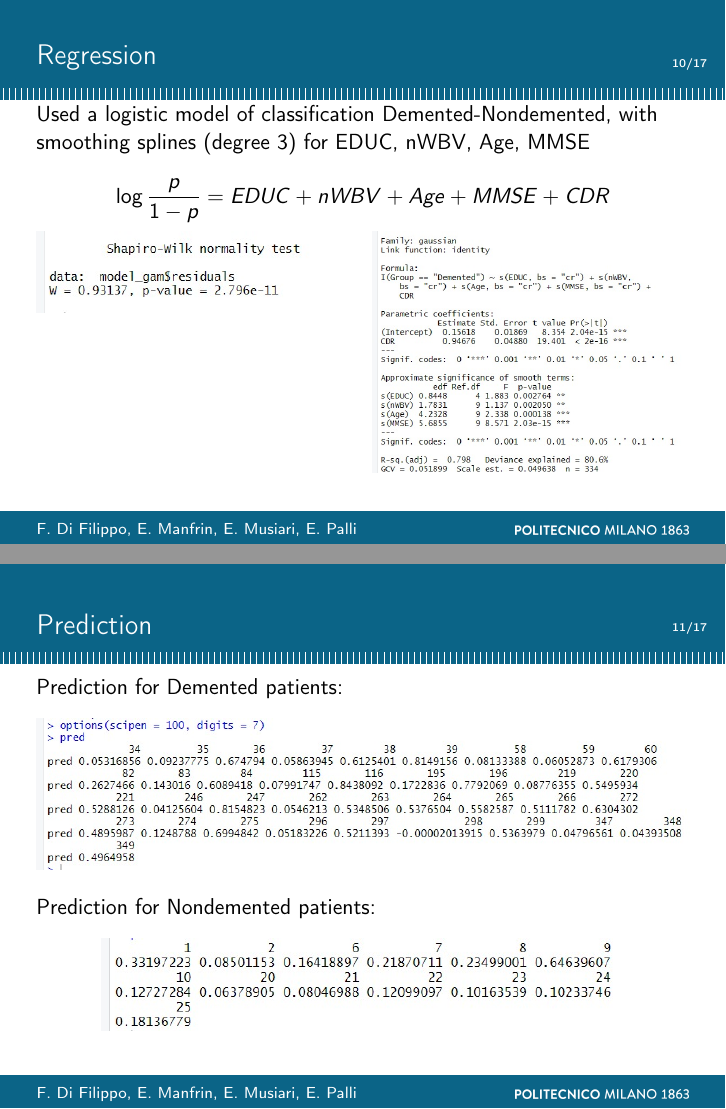
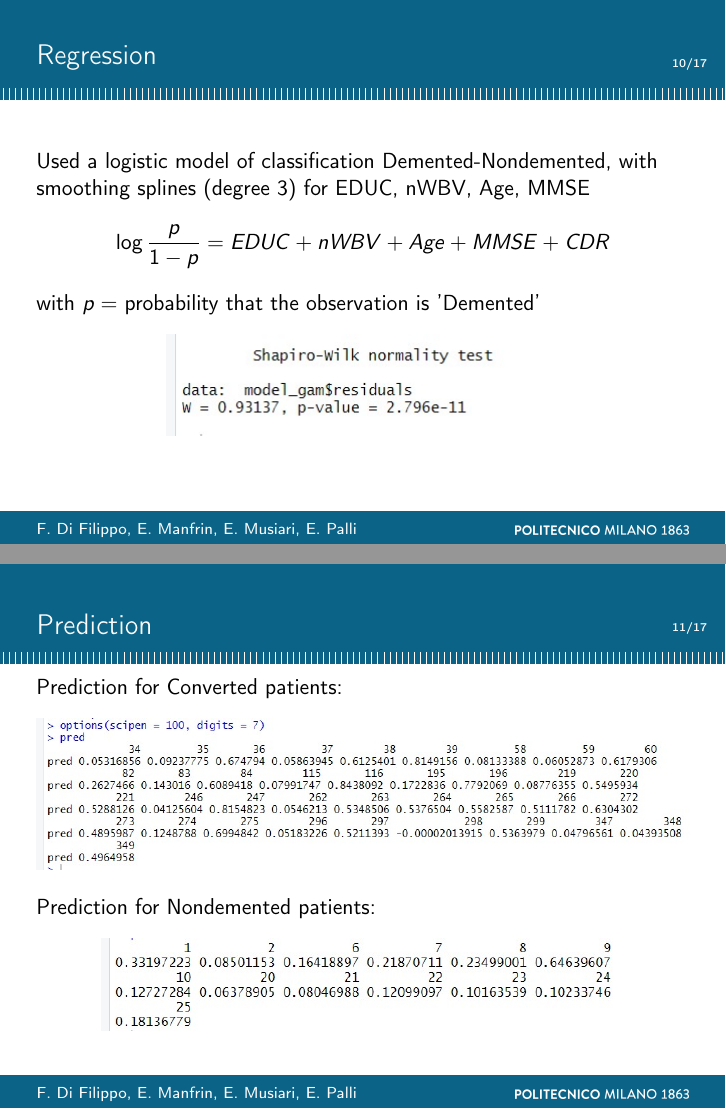
Before and after one commit to FrancescaDiFilippo/ALZHEIMER_prognonpa, LaTeX slides (presentazione/presentazione_fraversion.tex): pages 11 and 12 of 18, joined at a grey line. Compiled offline with pdfLaTeX.

Commit message:
modifica presentazione

```diff
--- a/presentazione/presentazione_fraversion.tex
+++ b/presentazione/presentazione_fraversion.tex
@@ -244,6 +247,8 @@ while with parametric test at least the diagnostic division is significant
 
 	\begin{frame}{Regression}
 
+	\vspace{0.3cm}
+
 		% modello logistico e spiegare: demented and non demented e le covariate usate: ses, normal brain volume, age, mmse -> smoothing splines; cdr senza smoothing perchè pochi valori distinti
 		% fittato su tutto il dataset esclusi i converted
 
@@ -253,26 +258,28 @@ while with parametric test at least the diagnostic division is significant
 
 		$$ \log \frac{p}{1-p} = EDUC + nWBV + Age + MMSE + CDR$$
 
+		\vspace{0.2cm}
+		with $p =$ probability that the observation is 'Demented'
 
-		\begin{multicols}{2}
+	%	\begin{multicols}{2}
 
 
 		\begin{center}
-			\includegraphics[width=\columnwidth]{regr1.jpeg}
+			\includegraphics[width=0.6\columnwidth]{regr1.jpeg}
 		\end{center}
-		\columnbreak
-		\begin{center}
-			\includegraphics[width=\columnwidth]{regr2.jpeg}
-		\end{center}
-
-		\end{multicols}
+	%	\columnbreak
+	%	\begin{center}
+	%		\includegraphics[width=\columnwidth]{regr2.jpeg}
+	%	\end{center}
+	%
+	%	\end{multicols}
 
 
 	\end{frame}
 
 	\begin{frame}{Prediction}
 
-	Prediction for Demented patients:
+	Prediction for Converted patients:
 	\begin{center}
 		\includegraphics[width=\columnwidth]{prediction.jpeg}
 	\end{center}
```
Also changed, not shown: presentazione/presentazione_fraversion.pdf, presentazione/presentazione_fraversion.tex (17 more changed lines).
